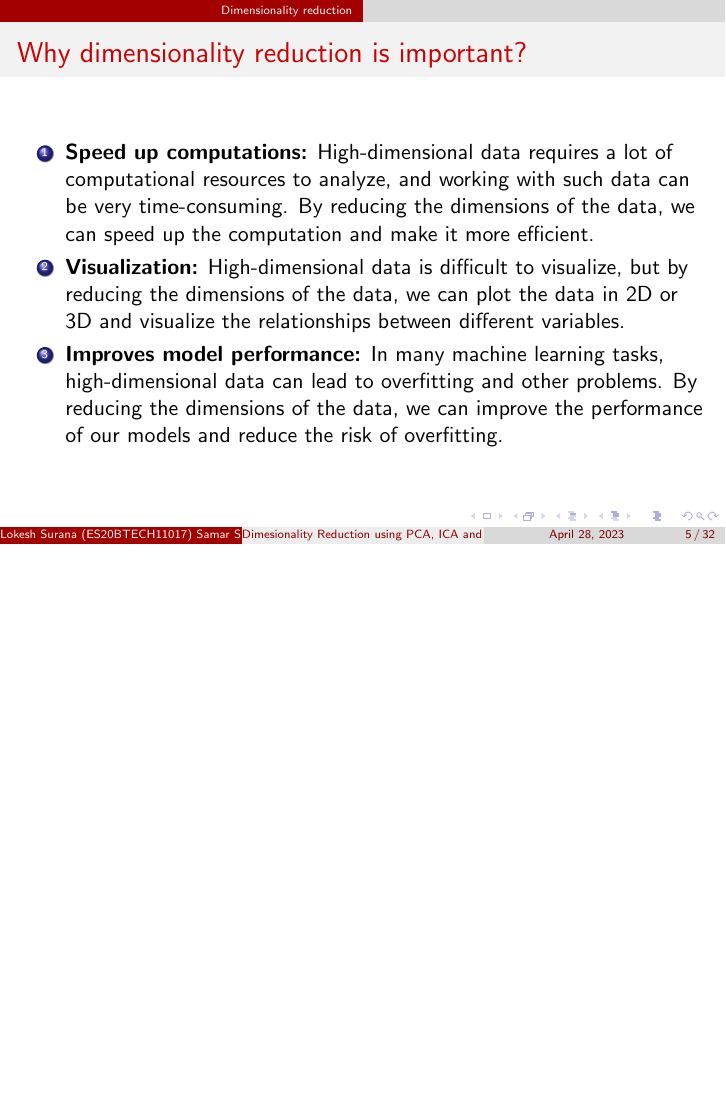
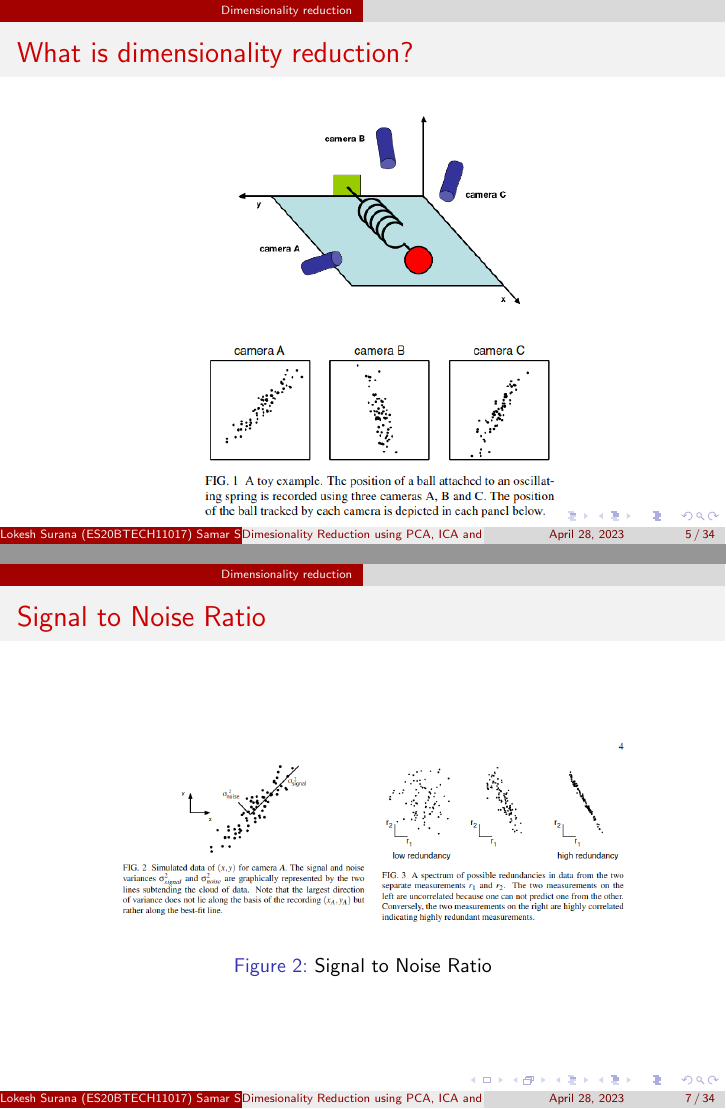
Before and after one commit to Lokesh8203/Numerical-Linear-Algebra-MA5120, LaTeX slides (main.tex): page 5 of 32 before the commit and pages 5 and 7 of 34 after it, the two joined at a grey line, the shorter picture padded with empty space. Compiled offline with pdfLaTeX.

Commit message:
Few images added, rearrangement in ppt

```diff
--- a/main.tex
+++ b/main.tex
@@ -34,6 +34,15 @@
     \end{enumerate}
 \end{frame}
 
+\begin{frame}{What is dimensionality reduction?}
+    \begin{figure}
+        \centering
+        \includegraphics[width=0.6\textwidth]{toy_readings.png}
+        \caption{Dimensionality reduction}
+        \label{fig:my_label}
+    \end{figure}
+\end{frame}
+
 \begin{frame}{Why dimensionality reduction is important?}
     \begin{enumerate}
         \item \textbf{Speed up computations:} High-dimensional data requires a lot of computational resources to analyze, and working with such data can be very time-consuming. By reducing the dimensions of the data, we can speed up the computation and make it more efficient.
@@ -42,6 +51,14 @@
     \end{enumerate}
 \end{frame}
 
+\begin{frame}{Signal to Noise Ratio}
+    \begin{figure}
+        \centering
+        \includegraphics[width=0.8\textwidth]{SNR.png}
+        \caption{Signal to Noise Ratio}
+        \label{fig:signal_noise_ratio}
+    \end{figure}
+\end{frame}
 
 \section{Principal Component Analysis}
 \subsection{Concept}
```
Also changed, not shown: SNR.png (added), main.pdf, toy_readings.png (added), main.tex (21 more changed lines).
